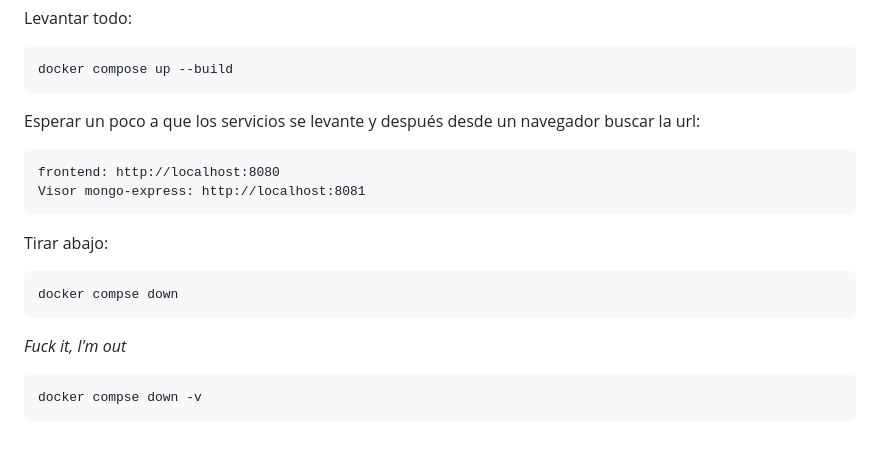
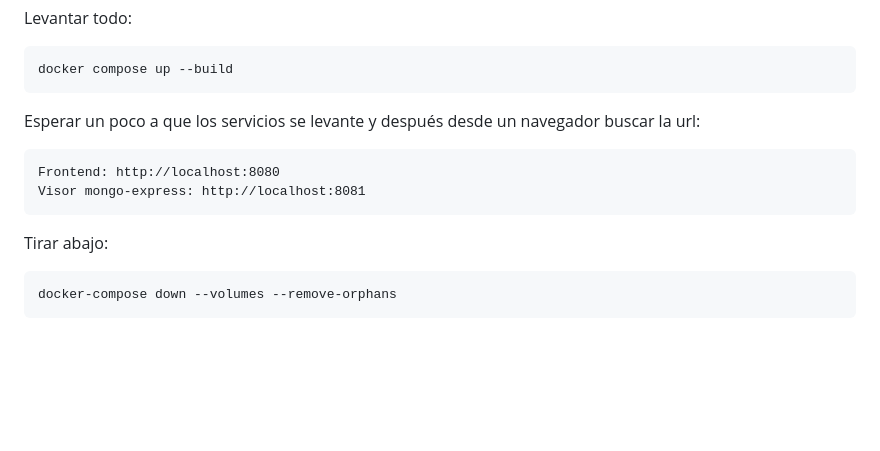
Before and after one commit to ldcas-uc3m/DMS-PO1, a Markdown page: README.md, the part around the change. Drawn GitHub-style; blank space fills up the shorter version.

Commit message:
Fix docker commands on readme information

````diff
--- a/README.md
+++ b/README.md
@@ -57,15 +57,10 @@ docker compose up --build
 ```
 Esperar un poco a que los servicios se levante y después desde un navegador buscar la url:
 ```
-frontend: http://localhost:8080
+Frontend: http://localhost:8080
 Visor mongo-express: http://localhost:8081
 ```
 Tirar abajo:
 ```
-docker compse down
+docker-compose down --volumes --remove-orphans
 ```
-
-_Fuck it, I'm out_
-```
-docker compse down -v
-```
````
